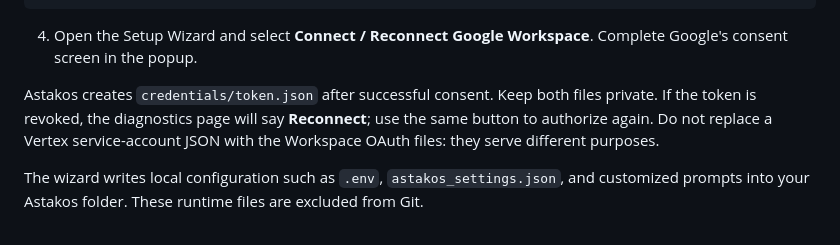
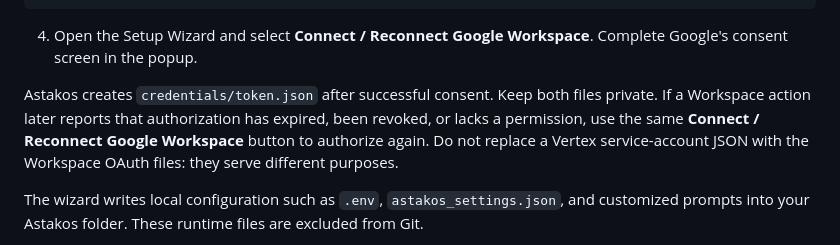
Before and after one commit to alexneverland/Astakos-AI-Agent, a Markdown page: SETUP_GUIDE.md, the part around the change. Rendered like a GitHub page.

Commit message:
docs: clarify Workspace reconnect guidance

```diff
--- a/SETUP_GUIDE.md
+++ b/SETUP_GUIDE.md
@@ -199,7 +199,7 @@ credentials/client_secrets.json
 
 4. Open the Setup Wizard and select **Connect / Reconnect Google Workspace**. Complete Google's consent screen in the popup.
 
-Astakos creates `credentials/token.json` after successful consent. Keep both files private. If the token is revoked, the diagnostics page will say **Reconnect**; use the same button to authorize again. Do not replace a Vertex service-account JSON with the Workspace OAuth files: they serve different purposes.
+Astakos creates `credentials/token.json` after successful consent. Keep both files private. If a Workspace action later reports that authorization has expired, been revoked, or lacks a permission, use the same **Connect / Reconnect Google Workspace** button to authorize again. Do not replace a Vertex service-account JSON with the Workspace OAuth files: they serve different purposes.
 
 The wizard writes local configuration such as `.env`, `astakos_settings.json`, and customized prompts into your Astakos folder. These runtime files are excluded from Git.
 
```
